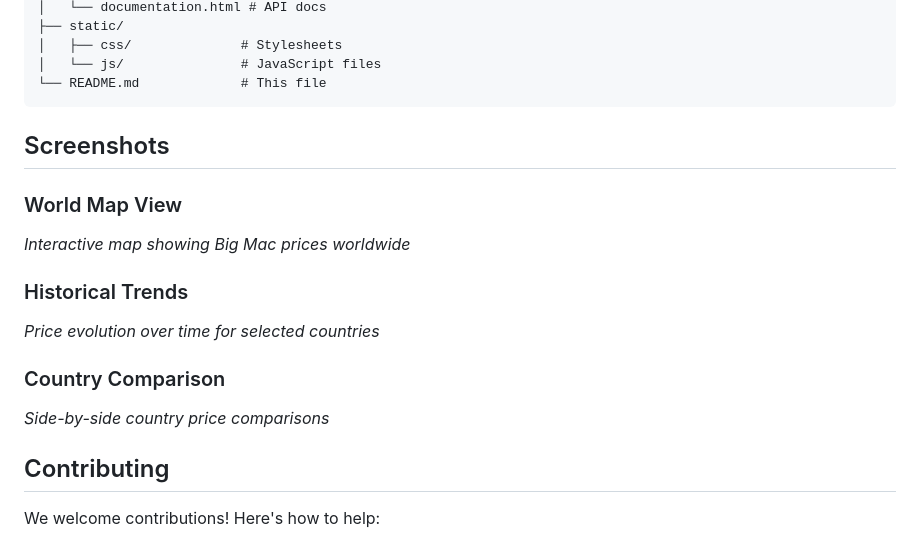
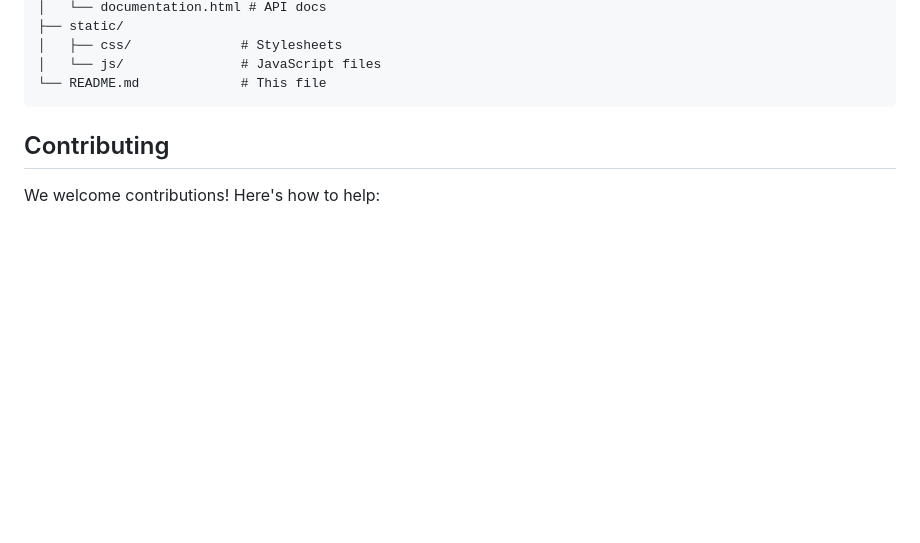
Before and after one commit to ahmedsamir45/big_mac_index, a Markdown page: README.md, the part around the change. Drawn GitHub-style; blank space fills up the shorter version.

````diff
--- a/README.md
+++ b/README.md
@@ -134,16 +134,6 @@ big_mac_index/
 └── README.md             # This file
 ```
 
-## Screenshots
-
-### World Map View
-*Interactive map showing Big Mac prices worldwide*
-
-### Historical Trends
-*Price evolution over time for selected countries*
-
-### Country Comparison
-*Side-by-side country price comparisons*
 
 ## Contributing
 
````
